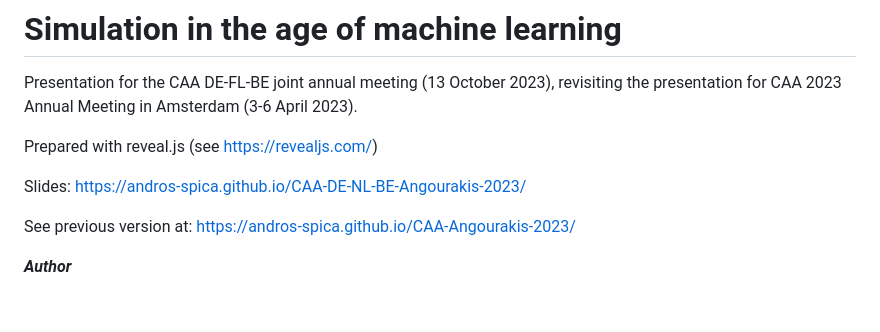
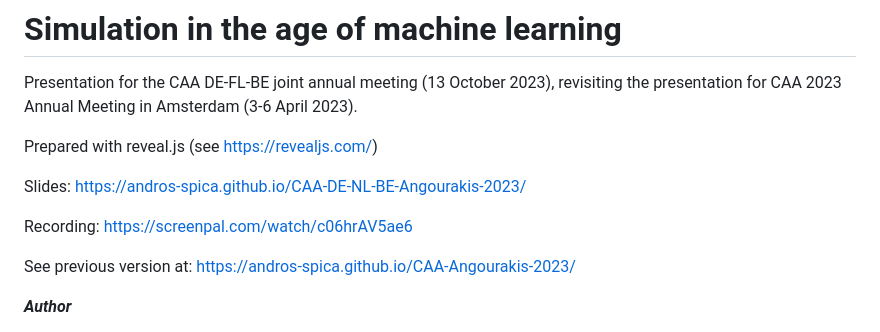
Before and after one commit to Andros-Spica/CAA-DE-NL-BE-Angourakis-2023, a Markdown page: README.md, the part around the change. Rendered like a GitHub page; blank space fills up the shorter version.

```diff
--- a/README.md
+++ b/README.md
@@ -4,6 +4,8 @@ Presentation for the CAA DE-FL-BE joint annual meeting (13 October 2023), revisi
 Prepared with reveal.js (see https://revealjs.com/)
 
 Slides: https://andros-spica.github.io/CAA-DE-NL-BE-Angourakis-2023/
+
+Recording: https://screenpal.com/watch/c06hrAV5ae6
 
 See previous version at: https://andros-spica.github.io/CAA-Angourakis-2023/
 
```
